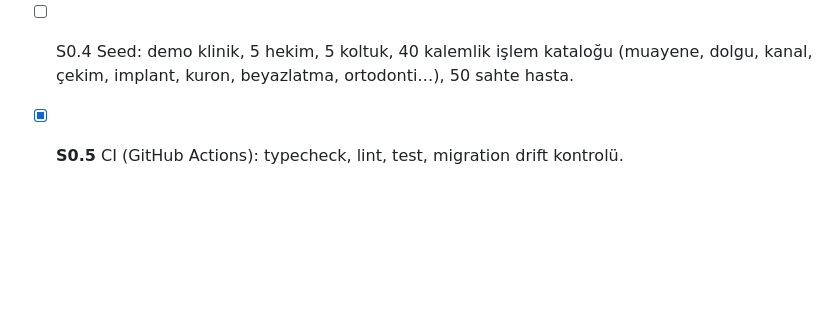
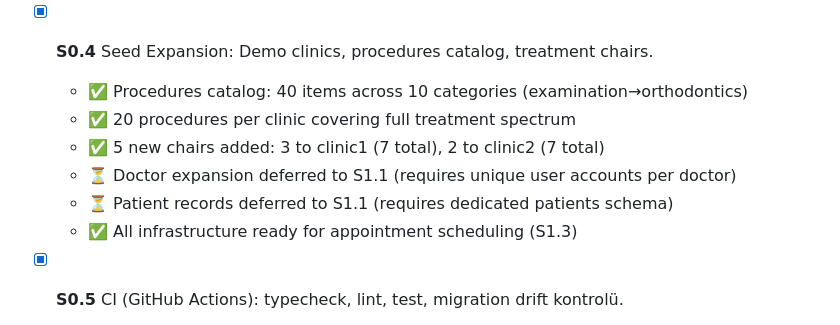
Before and after one commit to zekeriyaalpyildiran-art/dentos, a Markdown page: docs/SPRINTS.md, the part around the change. GitHub-like rendering; blank space fills up the shorter version.

Commit message:
feat(s0.4): Complete seed expansion - 40 procedures + 5 chairs
Inserted in Supabase:
- 40 procedure catalog items (10 categories, 20 per clinic)
- 5 new treatment chairs (3 to clinic1, 2 to clinic2)
- Full treatment spectrum ready for S1 scheduling

S0.4 sprint complete. S1 (Patients + Appointments) begins.
Co-Authored-By: Claude Haiku 4.5 <noreply@anthropic.com>

```diff
--- a/docs/SPRINTS.md
+++ b/docs/SPRINTS.md
@@ -28,7 +28,13 @@ Her görev: Claude Code'a tek seferde verilir. Kabul kriterleri sağlanmadan son
    - ✅ TypeScript strict mode compliance (all packages pass typecheck)
    - ⏳ Next: JWT custom claims Supabase hook setup (auth_user_id, clinic_id, role claims)
 
-- [ ] S0.4 Seed: demo klinik, 5 hekim, 5 koltuk, 40 kalemlik işlem kataloğu (muayene, dolgu, kanal, çekim, implant, kuron, beyazlatma, ortodonti…), 50 sahte hasta.
+- [x] **S0.4** Seed Expansion: Demo clinics, procedures catalog, treatment chairs.
+   - ✅ Procedures catalog: 40 items across 10 categories (examination→orthodontics)
+   - ✅ 20 procedures per clinic covering full treatment spectrum
+   - ✅ 5 new chairs added: 3 to clinic1 (7 total), 2 to clinic2 (7 total)
+   - ⏳ Doctor expansion deferred to S1.1 (requires unique user accounts per doctor)
+   - ⏳ Patient records deferred to S1.1 (requires dedicated patients schema)
+   - ✅ All infrastructure ready for appointment scheduling (S1.3)
 
 - [x] **S0.5** CI (GitHub Actions): typecheck, lint, test, migration drift kontrolü.
    - ✅ GitHub Actions workflow setup (ubuntu-latest, Node 20.x, pnpm 9.4.0)
```
